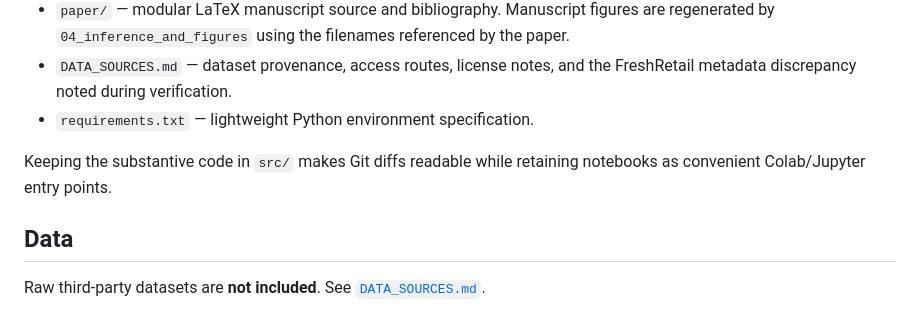
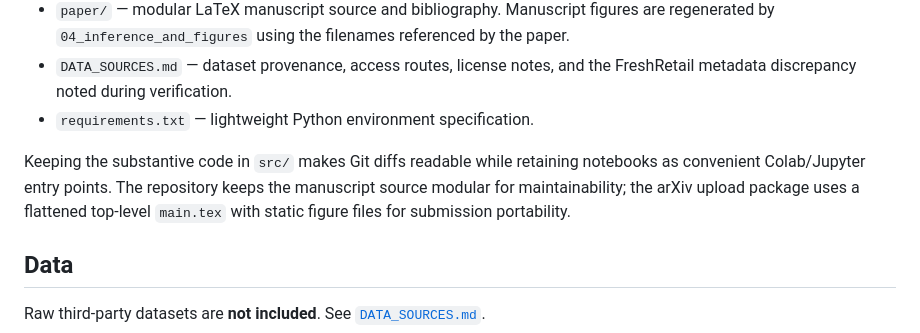
Before and after one commit to hjy075/history-start-sensitivity, a Markdown page: README.md, the part around the change. Drawn GitHub-style.

Commit message:
Clarify repository and arXiv source layouts

```diff
--- a/README.md
+++ b/README.md
@@ -11,7 +11,7 @@ Reproducibility repository for **“When Does History Start Matter? Model-Specif
 - `DATA_SOURCES.md` — dataset provenance, access routes, license notes, and the FreshRetail metadata discrepancy noted during verification.
 - `requirements.txt` — lightweight Python environment specification.
 
-Keeping the substantive code in `src/` makes Git diffs readable while retaining notebooks as convenient Colab/Jupyter entry points.
+Keeping the substantive code in `src/` makes Git diffs readable while retaining notebooks as convenient Colab/Jupyter entry points. The repository keeps the manuscript source modular for maintainability; the arXiv upload package uses a flattened top-level `main.tex` with static figure files for submission portability.
 
 ## Data
 
```
